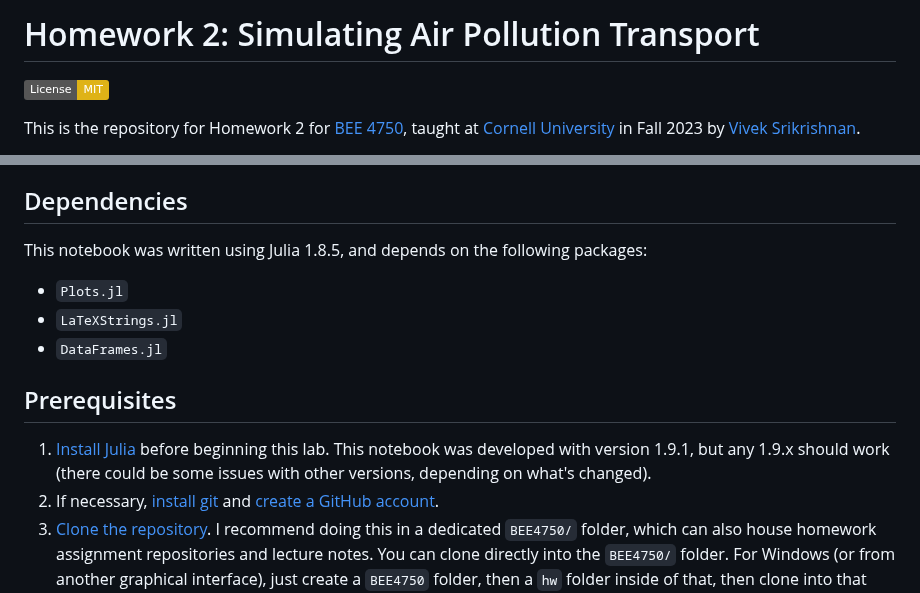
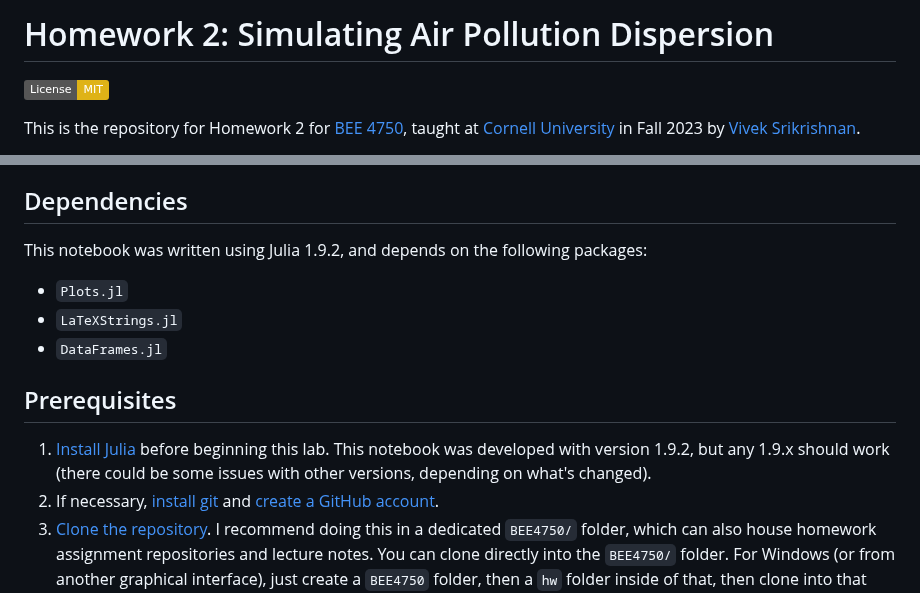
Before and after one commit to BEE4750/hw0x, a Markdown page: README.md, 2 parts joined by grey strips. GitHub-like rendering; badges without logos.

Commit message:
fix julia version

````diff
--- a/README.md
+++ b/README.md
@@ -1,4 +1,4 @@
-# Homework 2: Simulating Air Pollution Transport
+# Homework 2: Simulating Air Pollution Dispersion
 
 [![License: MIT](https://img.shields.io/badge/License-MIT-yellow.svg)](https://opensource.org/licenses/MIT)
 
@@ -29,14 +29,14 @@ The repository consists of the following files:
 
 ## Dependencies
 
-This notebook was written using Julia 1.8.5, and depends on the following packages:
+This notebook was written using Julia 1.9.2, and depends on the following packages:
 - `Plots.jl`
 - `LaTeXStrings.jl`
 - `DataFrames.jl`
 
 ## Prerequisites
 
-1. [Install Julia](https://julialang.org/downloads/) before beginning this lab. This notebook was developed with version 1.9.1, but any 1.9.x should work (there could be some issues with other versions, depending on what's changed).
+1. [Install Julia](https://julialang.org/downloads/) before beginning this lab. This notebook was developed with version 1.9.2, but any 1.9.x should work (there could be some issues with other versions, depending on what's changed).
 2. If necessary, [install git](https://happygitwithr.com/install-git.html) and [create a GitHub account](https://github.com).
 3. [Clone the repository](https://docs.github.com/en/repositories/creating-and-managing-repositories/cloning-a-repository). I recommend doing this in a dedicated `BEE4750/` folder, which can also house homework assignment repositories and lecture notes. You can clone directly into the `BEE4750/` folder.   For Windows (or from another graphical interface), just create a `BEE4750` folder, then a `hw` folder inside of that, then clone into that folder. Or to clone into a `BEE4750/hw` folder, from a command prompt:
     ```bash
````
